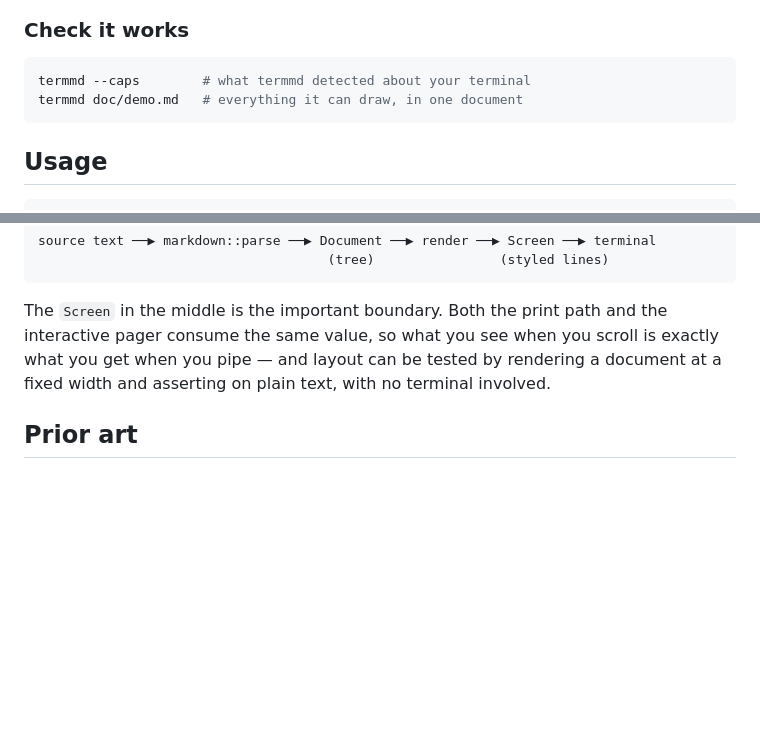
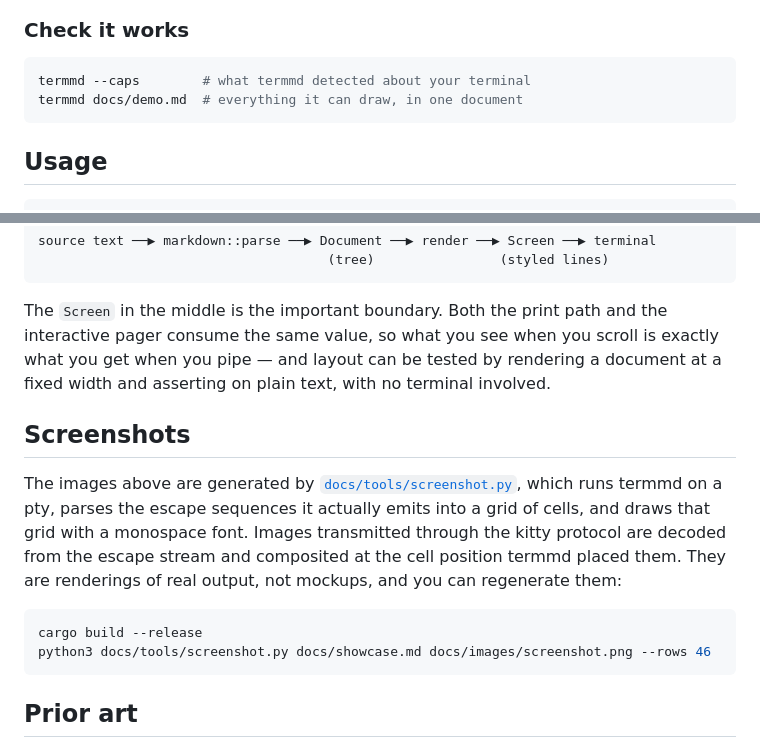
Before and after one commit to EdMUK/termmd, a Markdown page: README.md, 2 parts joined by grey strips. Drawn GitHub-style; blank space fills up the shorter version.

````diff
--- a/README.md
+++ b/README.md
@@ -140,7 +133,7 @@ care about badges.
 
 ```sh
 termmd --caps        # what termmd detected about your terminal
-termmd doc/demo.md   # everything it can draw, in one document
+termmd docs/demo.md  # everything it can draw, in one document
 ```
 
 ## Usage
@@ -293,6 +286,20 @@ interactive pager consume the same value, so what you see when you scroll is
 exactly what you get when you pipe — and layout can be tested by rendering a
 document at a fixed width and asserting on plain text, with no terminal involved.
 
+## Screenshots
+
+The images above are generated by [`docs/tools/screenshot.py`](docs/tools/screenshot.py),
+which runs termmd on a pty, parses the escape sequences it actually emits into a
+grid of cells, and draws that grid with a monospace font. Images transmitted
+through the kitty protocol are decoded from the escape stream and composited at
+the cell position termmd placed them. They are renderings of real output, not
+mockups, and you can regenerate them:
+
+```sh
+cargo build --release
+python3 docs/tools/screenshot.py docs/showcase.md docs/images/screenshot.png --rows 46
+```
+
 ## Prior art
 
 Several terminal Markdown viewers came first, and this one is better for having
````
Also changed, not shown: other parts of README.md (+17 -24 lines), CONTRIBUTING.md (+1 -1 lines), docs/showcase.md (added, +30 -0 lines), docs/demo.md (renamed from doc/demo.md), docs/images/badge.png (renamed from doc/images/badge.png), docs/images/demo.png (renamed from doc/images/demo.png), docs/images/screenshot-pager.png (added), docs/images/screenshot.png (added), 12 other files.
